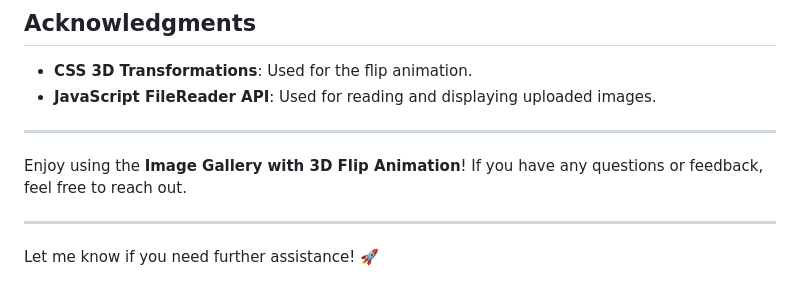
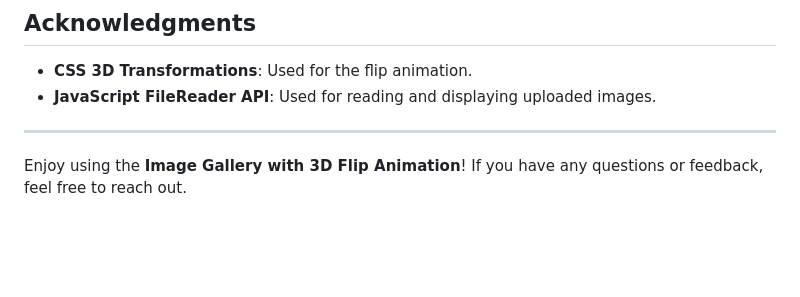
Before and after one commit to JAYASIMMA/Image_Gallery_using_HTML-, a Markdown page: README.md, the part around the change. Rendered like a GitHub page; blank space fills up the shorter version.

```diff
--- a/README.md
+++ b/README.md
@@ -140,7 +140,3 @@ This project is licensed under the **MIT License**. See the [LICENSE](LICENSE) f
 ---
 
 Enjoy using the **Image Gallery with 3D Flip Animation**! If you have any questions or feedback, feel free to reach out.
-
----
-
-Let me know if you need further assistance! 🚀
```
